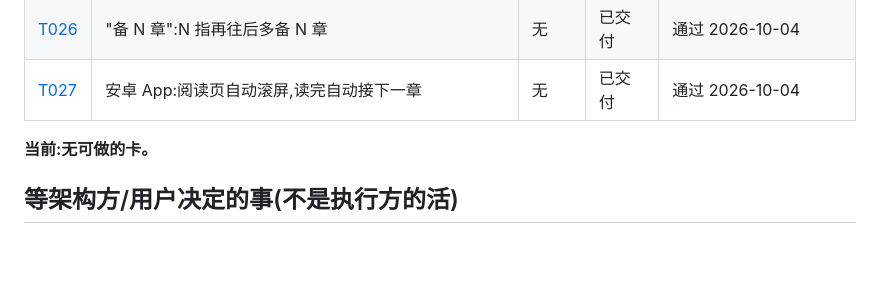
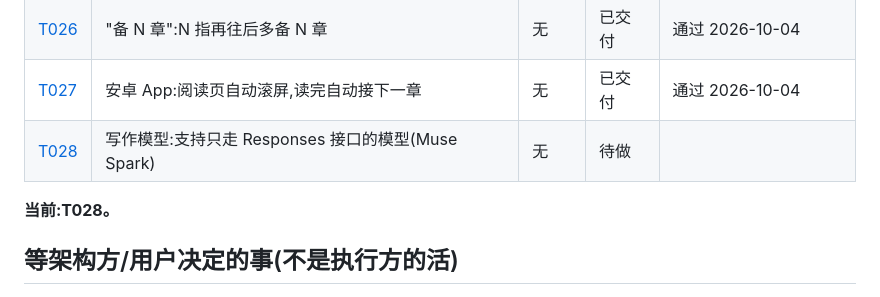
Before and after one commit to yoyoset/huaben, a Markdown page: docs/collab/BOARD.md, the part around the change. Rendered like a GitHub page; blank space fills up the shorter version.

Commit message:
出卡 T028:写作模型支持只走 Responses 接口的 Muse Spark
实测 muse-spark-1.3-contributor 在 OpenCode Go 上 /chat/completions 报 ModelProtocolUnsupported,/responses 可用;
思考关不掉,minimal 档两句话 126 个思考 token(默认 high 是 1892)。

Co-Authored-By: Claude Opus 5.5 <noreply@anthropic.com>

```diff
--- a/docs/collab/BOARD.md
+++ b/docs/collab/BOARD.md
@@ -32,8 +32,9 @@
 | [T025](tasks/T025-tics-report.md) | 口头禅统计:一个只读的小工具 | 无 | 已交付 | 通过 2026-10-04 |
 | [T026](tasks/T026-prep-counts-new-chapters.md) | "备 N 章":N 指再往后多备 N 章 | 无 | 已交付 | 通过 2026-10-04 |
 | [T027](tasks/T027-app-autoscroll.md) | 安卓 App:阅读页自动滚屏,读完自动接下一章 | 无 | 已交付 | 通过 2026-10-04 |
+| [T028](tasks/T028-responses-protocol.md) | 写作模型:支持只走 Responses 接口的模型(Muse Spark) | 无 | 待做 | |
 
-**当前:无可做的卡。**
+**当前:T028。**
 
 ## 等架构方/用户决定的事(不是执行方的活)
 
```
Also changed, not shown: 1 other file.
